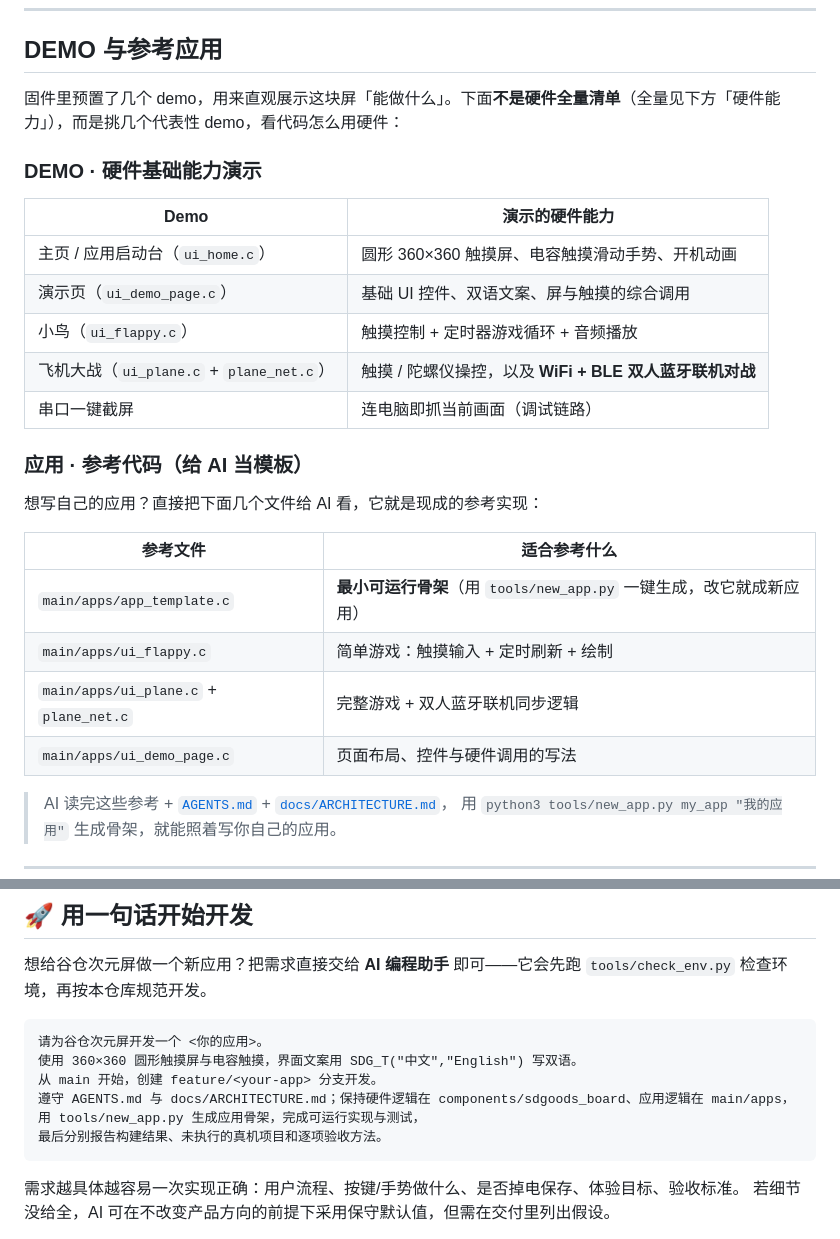
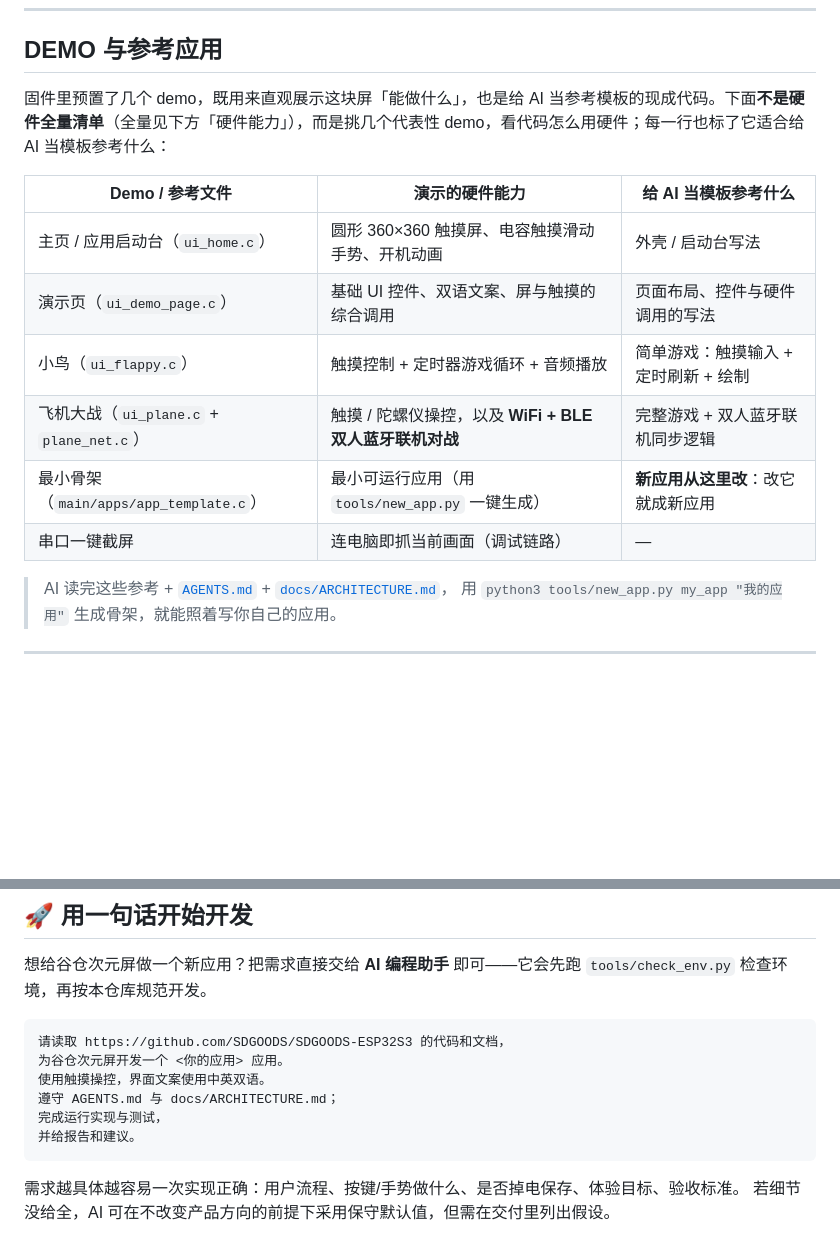
Before and after one commit to SDGOODS/SDGOODS-ESP32S3, a Markdown page: README.md, 2 parts joined by grey strips. GitHub-like rendering; blank space fills up the shorter version.

Commit message:
docs(readme): 更新开发任务说明并合并 DEMO 与参考应用小节

````diff
--- a/README.md
+++ b/README.md
@@ -23,28 +23,16 @@
 
 ## DEMO 与参考应用
 
-固件里预置了几个 demo，用来直观展示这块屏「能做什么」。下面**不是硬件全量清单**（全量见下方「硬件能力」），而是挑几个代表性 demo，看代码怎么用硬件：
+固件里预置了几个 demo，既用来直观展示这块屏「能做什么」，也是给 AI 当参考模板的现成代码。下面**不是硬件全量清单**（全量见下方「硬件能力」），而是挑几个代表性 demo，看代码怎么用硬件；每一行也标了它适合给 AI 当模板参考什么：
 
-### DEMO · 硬件基础能力演示
-
-| Demo | 演示的硬件能力 |
-|---|---|
-| 主页 / 应用启动台（`ui_home.c`） | 圆形 360×360 触摸屏、电容触摸滑动手势、开机动画 |
-| 演示页（`ui_demo_page.c`） | 基础 UI 控件、双语文案、屏与触摸的综合调用 |
-| 小鸟（`ui_flappy.c`） | 触摸控制 + 定时器游戏循环 + 音频播放 |
-| 飞机大战（`ui_plane.c` + `plane_net.c`） | 触摸 / 陀螺仪操控，以及 **WiFi + BLE 双人蓝牙联机对战** |
-| 串口一键截屏 | 连电脑即抓当前画面（调试链路） |
-
-### 应用 · 参考代码（给 AI 当模板）
-
-想写自己的应用？直接把下面几个文件给 AI 看，它就是现成的参考实现：
-
-| 参考文件 | 适合参考什么 |
-|---|---|
-| `main/apps/app_template.c` | **最小可运行骨架**（用 `tools/new_app.py` 一键生成，改它就成新应用） |
-| `main/apps/ui_flappy.c` | 简单游戏：触摸输入 + 定时刷新 + 绘制 |
-| `main/apps/ui_plane.c` + `plane_net.c` | 完整游戏 + 双人蓝牙联机同步逻辑 |
-| `main/apps/ui_demo_page.c` | 页面布局、控件与硬件调用的写法 |
+| Demo / 参考文件 | 演示的硬件能力 | 给 AI 当模板参考什么 |
+|---|---|---|
+| 主页 / 应用启动台（`ui_home.c`） | 圆形 360×360 触摸屏、电容触摸滑动手势、开机动画 | 外壳 / 启动台写法 |
+| 演示页（`ui_demo_page.c`） | 基础 UI 控件、双语文案、屏与触摸的综合调用 | 页面布局、控件与硬件调用的写法 |
+| 小鸟（`ui_flappy.c`） | 触摸控制 + 定时器游戏循环 + 音频播放 | 简单游戏：触摸输入 + 定时刷新 + 绘制 |
+| 飞机大战（`ui_plane.c` + `plane_net.c`） | 触摸 / 陀螺仪操控，以及 **WiFi + BLE 双人蓝牙联机对战** | 完整游戏 + 双人蓝牙联机同步逻辑 |
+| 最小骨架（`main/apps/app_template.c`） | 最小可运行应用（用 `tools/new_app.py` 一键生成） | **新应用从这里改**：改它就成新应用 |
+| 串口一键截屏 | 连电脑即抓当前画面（调试链路） | — |
 
 > AI 读完这些参考 + [`AGENTS.md`](AGENTS.md) + [`docs/ARCHITECTURE.md`](docs/ARCHITECTURE.md)，
 > 用 `python3 tools/new_app.py my_app "我的应用"` 生成骨架，就能照着写你自己的应用。
@@ -80,12 +68,12 @@
 想给谷仓次元屏做一个新应用？把需求直接交给 **AI 编程助手** 即可——它会先跑 `tools/check_env.py` 检查环境，再按本仓库规范开发。
 
 ```
-请为谷仓次元屏开发一个 <你的应用>。
-使用 360×360 圆形触摸屏与电容触摸，界面文案用 SDG_T("中文","English") 写双语。
-从 main 开始，创建 feature/<your-app> 分支开发。
-遵守 AGENTS.md 与 docs/ARCHITECTURE.md；保持硬件逻辑在 components/sdgoods_board、应用逻辑在 main/apps，
-用 tools/new_app.py 生成应用骨架，完成可运行实现与测试，
-最后分别报告构建结果、未执行的真机项目和逐项验收方法。
+请读取 https://github.com/SDGOODS/SDGOODS-ESP32S3 的代码和文档，
+为谷仓次元屏开发一个 <你的应用> 应用。
+使用触摸操控，界面文案使用中英双语。
+遵守 AGENTS.md 与 docs/ARCHITECTURE.md；
+完成运行实现与测试，
+并给报告和建议。
 ```
 
 需求越具体越容易一次实现正确：用户流程、按键/手势做什么、是否掉电保存、体验目标、验收标准。
````
